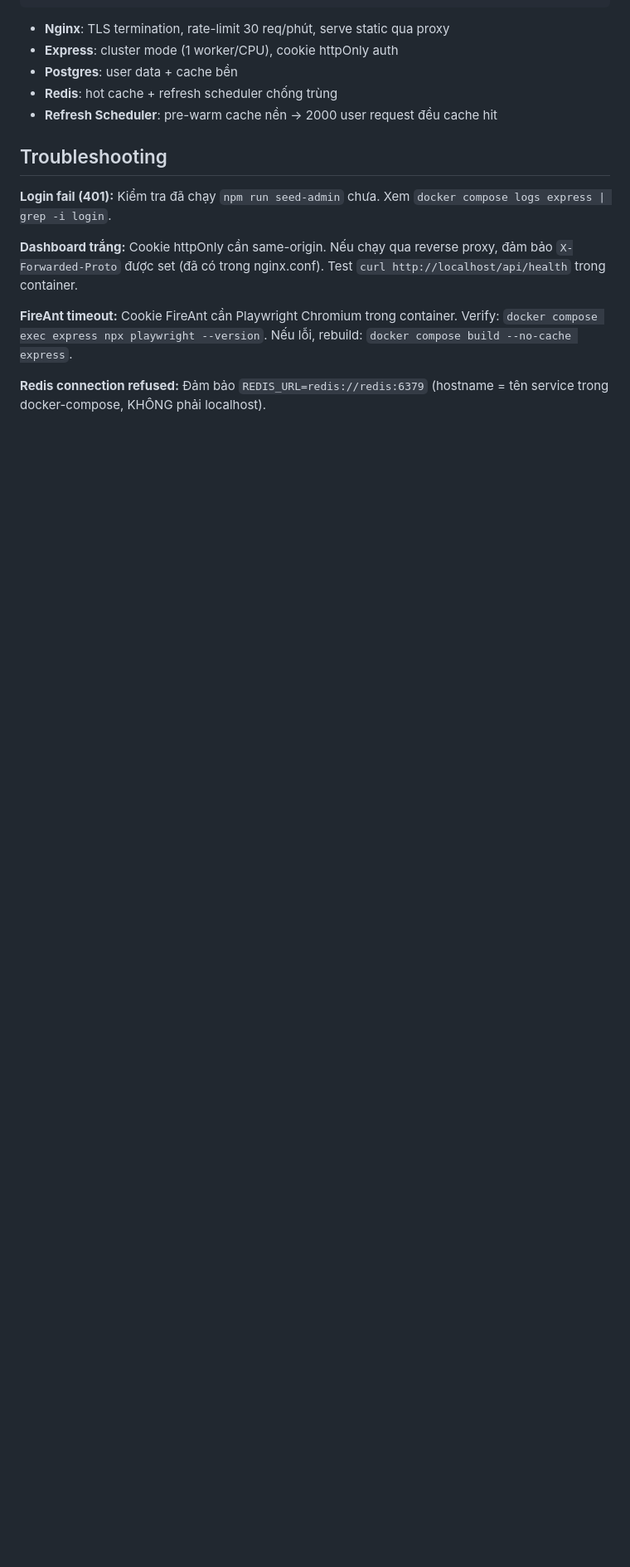
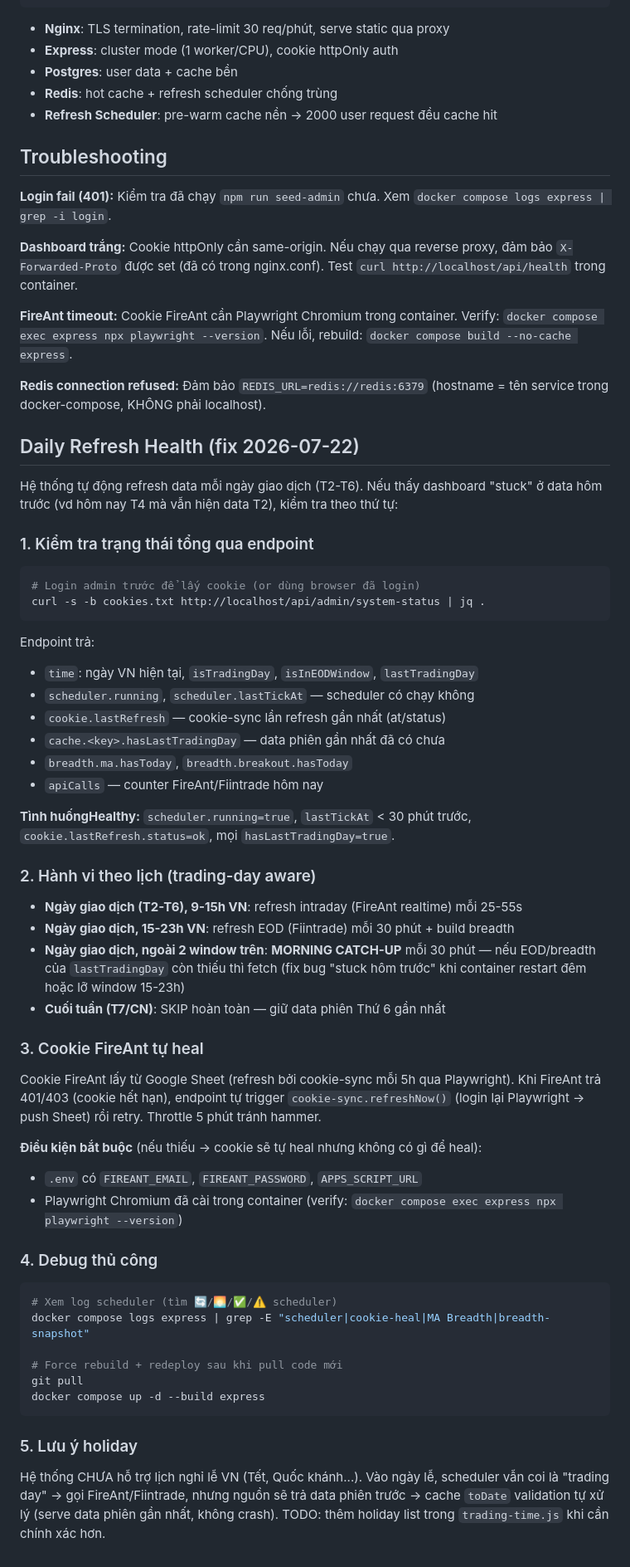
Before and after one commit to stevesinek1702/Stockmarketweb, a Markdown page: DEPLOY.md, the part around the change. Shown at 83% size. Rendered like a GitHub page; blank space fills up the shorter version.

Commit message:
docs: operational notes for daily refresh + diagnostics
- Section 'Daily Refresh Health' mới trong DEPLOY.md
- Cách dùng /api/admin/system-status để chẩn đoán 'data stuck'
- Hành vi trading-day aware (T2-T6 intraday/EOD, T7/CN skip, morning catch-up)
- Cookie self-heal flow + điều kiện bắt buộc (FIREANT_EMAIL/PASSWORD, APPS_SCRIPT_URL)
- Debug thủ công: grep log scheduler, redeploy command
- Lưu ý holiday chưa hỗ trợ (cache toDate validation tự xử lý)

````diff
--- a/DEPLOY.md
+++ b/DEPLOY.md
@@ -150,3 +150,63 @@ Internet → Nginx (port 80/443) → Express (PM2 cluster, port 3000)
 **FireAnt timeout:** Cookie FireAnt cần Playwright Chromium trong container. Verify: `docker compose exec express npx playwright --version`. Nếu lỗi, rebuild: `docker compose build --no-cache express`.
 
 **Redis connection refused:** Đảm bảo `REDIS_URL=redis://redis:6379` (hostname = tên service trong docker-compose, KHÔNG phải localhost).
+
+## Daily Refresh Health (fix 2026-07-22)
+
+Hệ thống tự động refresh data mỗi ngày giao dịch (T2-T6). Nếu thấy dashboard
+"stuck" ở data hôm trước (vd hôm nay T4 mà vẫn hiện data T2), kiểm tra theo thứ tự:
+
+### 1. Kiểm tra trạng thái tổng qua endpoint
+
+```bash
+# Login admin trước để lấy cookie (or dùng browser đã login)
+curl -s -b cookies.txt http://localhost/api/admin/system-status | jq .
+```
+
+Endpoint trả:
+- `time`: ngày VN hiện tại, `isTradingDay`, `isInEODWindow`, `lastTradingDay`
+- `scheduler.running`, `scheduler.lastTickAt` — scheduler có chạy không
+- `cookie.lastRefresh` — cookie-sync lần refresh gần nhất (at/status)
+- `cache.<key>.hasLastTradingDay` — data phiên gần nhất đã có chưa
+- `breadth.ma.hasToday`, `breadth.breakout.hasToday`
+- `apiCalls` — counter FireAnt/Fiintrade hôm nay
+
+**Tình huốngHealthy:** `scheduler.running=true`, `lastTickAt` < 30 phút trước,
+`cookie.lastRefresh.status=ok`, mọi `hasLastTradingDay=true`.
+
+### 2. Hành vi theo lịch (trading-day aware)
+
+- **Ngày giao dịch (T2-T6), 9-15h VN**: refresh intraday (FireAnt realtime) mỗi 25-55s
+- **Ngày giao dịch, 15-23h VN**: refresh EOD (Fiintrade) mỗi 30 phút + build breadth
+- **Ngày giao dịch, ngoài 2 window trên**: **MORNING CATCH-UP** mỗi 30 phút — nếu
+  EOD/breadth của `lastTradingDay` còn thiếu thì fetch (fix bug "stuck hôm trước"
+  khi container restart đêm hoặc lỡ window 15-23h)
+- **Cuối tuần (T7/CN)**: SKIP hoàn toàn — giữ data phiên Thứ 6 gần nhất
+
+### 3. Cookie FireAnt tự heal
+
+Cookie FireAnt lấy từ Google Sheet (refresh bởi cookie-sync mỗi 5h qua Playwright).
+Khi FireAnt trả 401/403 (cookie hết hạn), endpoint tự trigger `cookie-sync.refreshNow()`
+(login lại Playwright → push Sheet) rồi retry. Throttle 5 phút tránh hammer.
+
+**Điều kiện bắt buộc** (nếu thiếu → cookie sẽ tự heal nhưng không có gì để heal):
+- `.env` có `FIREANT_EMAIL`, `FIREANT_PASSWORD`, `APPS_SCRIPT_URL`
+- Playwright Chromium đã cài trong container (verify: `docker compose exec express npx playwright --version`)
+
+### 4. Debug thủ công
+
+```bash
+# Xem log scheduler (tìm 🔄/🌅/✅/⚠️ scheduler)
+docker compose logs express | grep -E "scheduler|cookie-heal|MA Breadth|breadth-snapshot"
+
+# Force rebuild + redeploy sau khi pull code mới
+git pull
+docker compose up -d --build express
+```
+
+### 5. Lưu ý holiday
+
+Hệ thống CHƯA hỗ trợ lịch nghỉ lễ VN (Tết, Quốc khánh...). Vào ngày lễ, scheduler
+vẫn coi là "trading day" → gọi FireAnt/Fiintrade, nhưng nguồn sẽ trả data phiên
+trước → cache `toDate` validation tự xử lý (serve data phiên gần nhất, không crash).
+TODO: thêm holiday list trong `trading-time.js` khi cần chính xác hơn.
````
